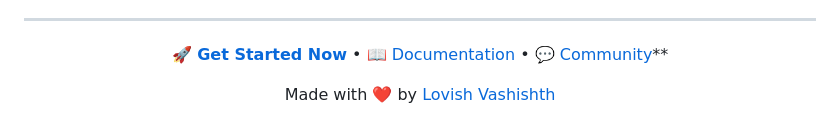
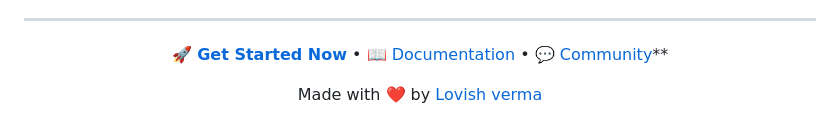
Before and after one commit to lovishv1718/insight_forge, a Markdown page: README.md, the part around the change. Rendered like a GitHub page.

Commit message:
Update README: Change author name to Lovish verma

```diff
--- a/README.md
+++ b/README.md
@@ -418,6 +418,6 @@ If you find Insight Forge useful, please consider:
 [📖 Documentation](https://docs.insightforge.dev) •
 [💬 Community](https://discord.gg/insightforge)**
 
-Made with ❤️ by [Lovish Vashishth](https://github.com/lovishv1718)
+Made with ❤️ by [Lovish verma](https://github.com/lovishv1718)
 
 </div>
```
